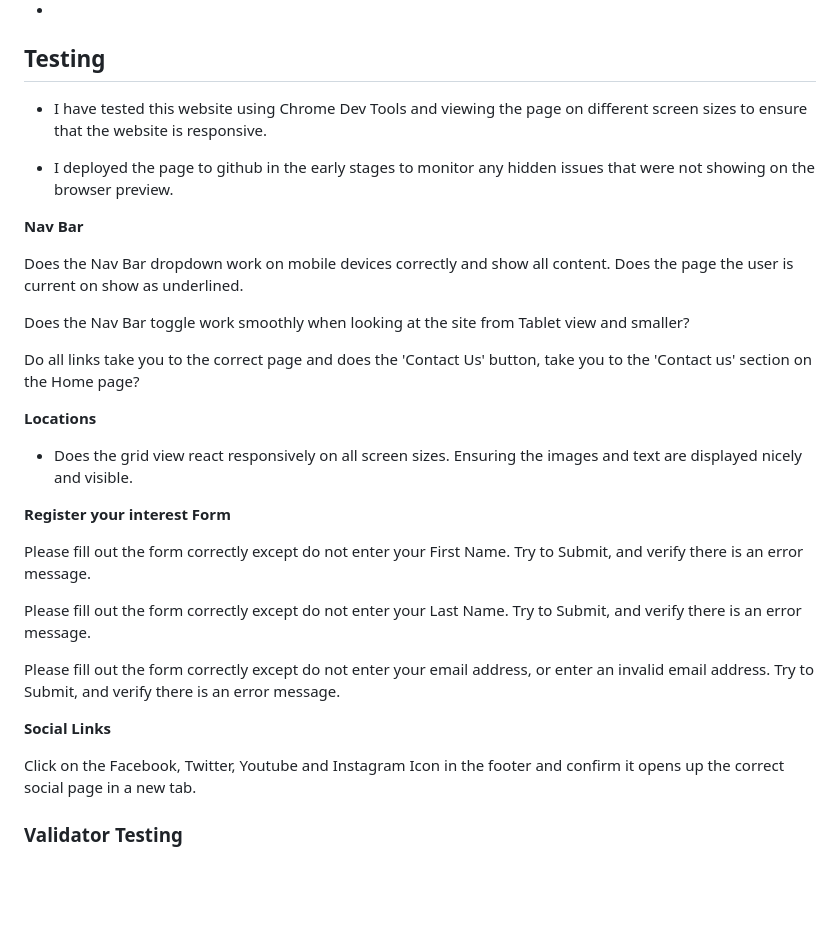
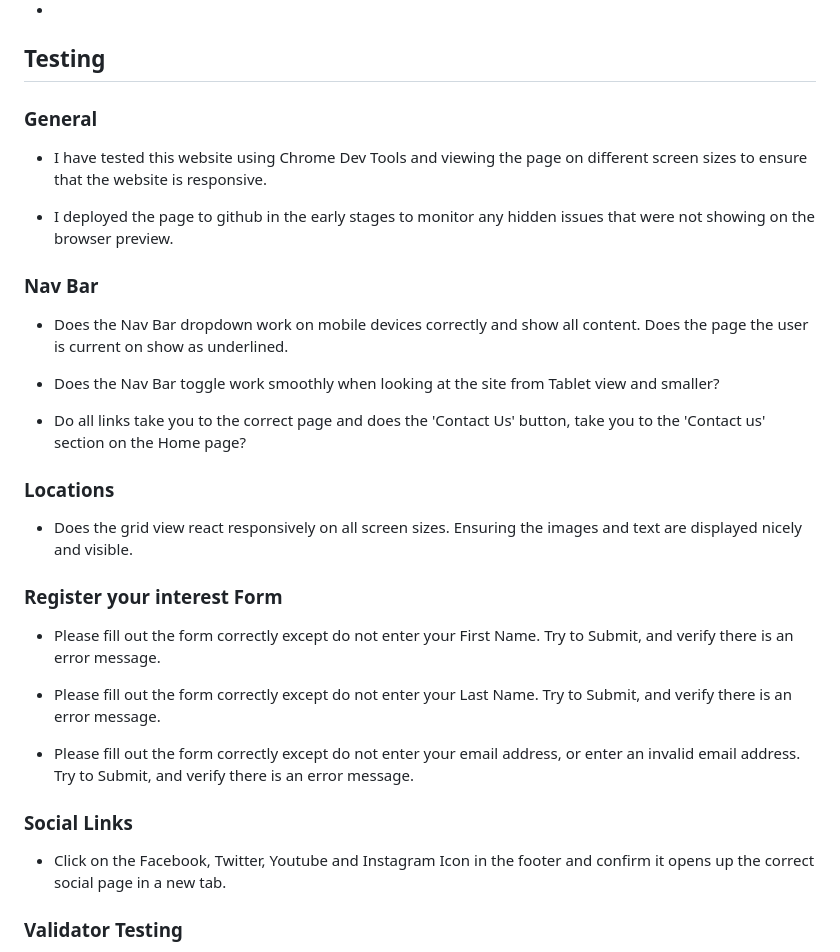
Before and after one commit to philtipping31/PP1-GuitarTuition, a Markdown page: README.md, the part around one of its changes. GitHub-like rendering; blank space fills up the shorter version.

Commit message:
readme text tidy up

```diff
--- a/README.md
+++ b/README.md
@@ -75,33 +74,35 @@ __Register Your Interest__
 
 ## Testing
 
+### General
+
 - I have tested this website using Chrome Dev Tools and viewing the page on different screen sizes to ensure that the website is responsive.
 
 - I deployed the page to github in the early stages to monitor any hidden issues that were not showing on the browser preview.
 
-__Nav Bar__
+### Nav Bar
 
-Does the Nav Bar dropdown work on mobile devices correctly and show all content. Does the page the user is current on show as underlined.
+- Does the Nav Bar dropdown work on mobile devices correctly and show all content. Does the page the user is current on show as underlined.
 
-Does the Nav Bar toggle work smoothly when looking at the site from Tablet view and smaller?
+- Does the Nav Bar toggle work smoothly when looking at the site from Tablet view and smaller?
 
-Do all links take you to the correct page and does the 'Contact Us' button, take you to the 'Contact us' section on the Home page?
+- Do all links take you to the correct page and does the 'Contact Us' button, take you to the 'Contact us' section on the Home page?
 
-__Locations__
+### Locations
 
 - Does the grid view react responsively on all screen sizes. Ensuring the images and text are displayed nicely and visible.
 
-__Register your interest Form__
+### Register your interest Form
 
-Please fill out the form correctly except do not enter your First Name. Try to Submit, and verify there is an error message.
+- Please fill out the form correctly except do not enter your First Name. Try to Submit, and verify there is an error message.
 
-Please fill out the form correctly except do not enter your Last Name. Try to Submit, and verify there is an error message.
+- Please fill out the form correctly except do not enter your Last Name. Try to Submit, and verify there is an error message.
 
-Please fill out the form correctly except do not enter your email address, or enter an invalid email address. Try to Submit, and verify there is an error message.
+- Please fill out the form correctly except do not enter your email address, or enter an invalid email address. Try to Submit, and verify there is an error message.
 
-__Social Links__
+### Social Links
 
-Click on the Facebook, Twitter, Youtube and Instagram Icon in the footer and confirm it opens up the correct social page in a new tab.
+- Click on the Facebook, Twitter, Youtube and Instagram Icon in the footer and confirm it opens up the correct social page in a new tab.
 
 
 ### Validator Testing
```
Also changed, not shown: other parts of README.md (+5 -6 lines).
